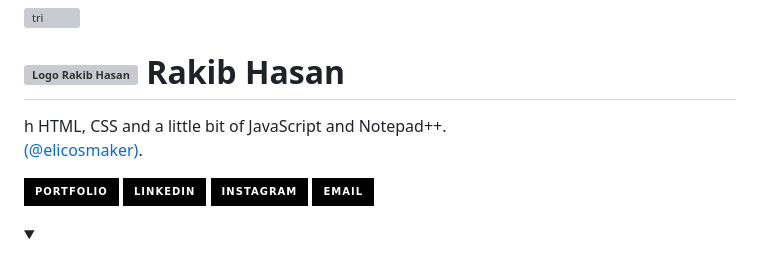
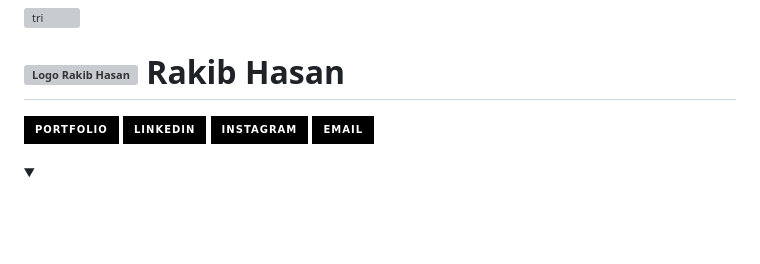
Before and after one commit to fevnem/fevnem, a Markdown page: README.md, the part around the change. Rendered like a GitHub page; folded sections open; badges without logos; blank space fills up the shorter version; grey boxes are pictures that could not be loaded.

```diff
--- a/README.md
+++ b/README.md
@@ -6,9 +6,10 @@
     <span>Rakib Hasan</span>
 </h1>
 
-<p align="justify">h HTML, CSS and a little bit of JavaScript and Notepad++.
-<br>
-  <a href="https://www.instagram.com//">(@elicosmaker)</a>.</p>
+<p align="justify">
+
+
+</p>
 
 <!--
 [![YouTube](https://img.shields.io/badge/-YouTube-000?style=for-the-badge&logo=youtube&logoColor=FF00F6&color:FFF)](https://www.youtube.com/fevnem)
```
